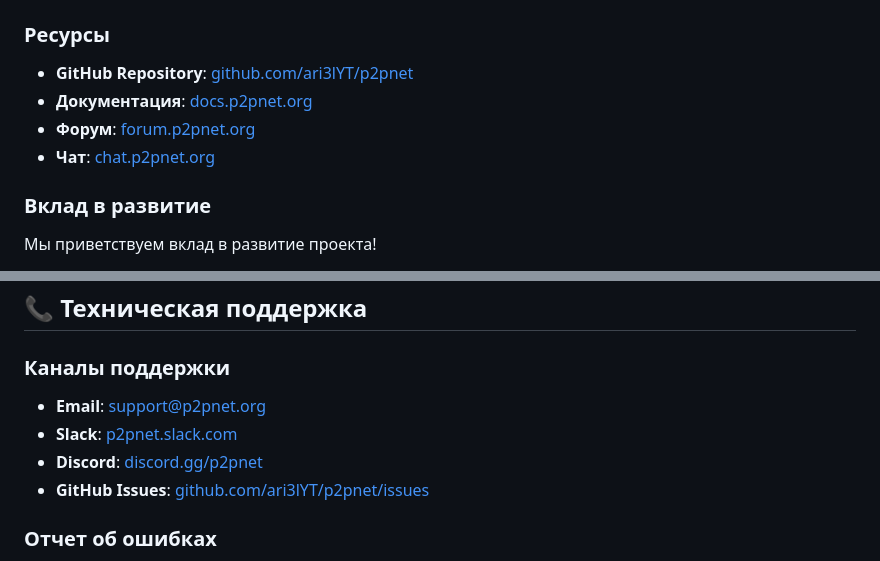
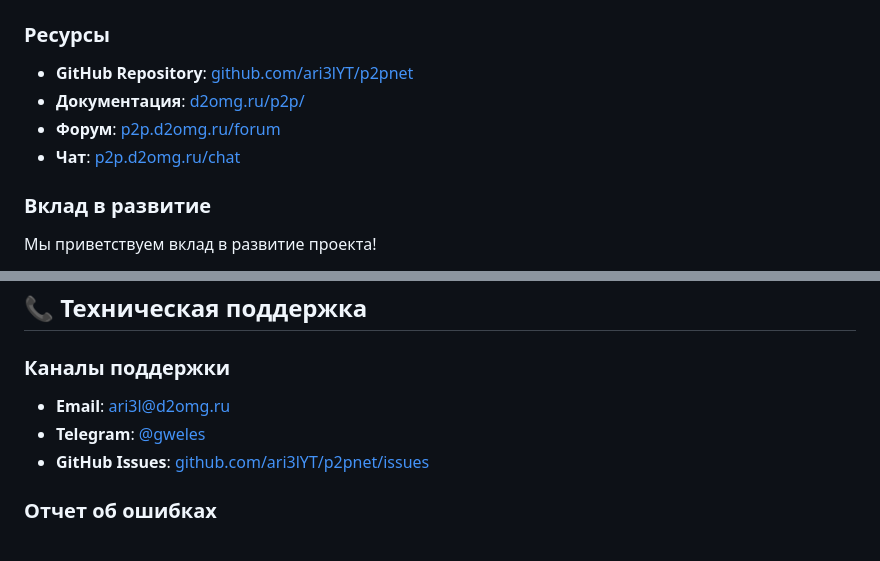
Before and after one commit to ari3lYT/p2pnet, a Markdown page: docs/index.md, 2 parts joined by grey strips. Rendered like a GitHub page.

```diff
--- a/docs/index.md
+++ b/docs/index.md
@@ -441,9 +441,9 @@ spec:
 ### Ресурсы
 
 - **GitHub Repository**: [github.com/ari3lYT/p2pnet](https://github.com/ari3lYT/p2pnet)
-- **Документация**: [docs.p2pnet.org](https://docs.p2pnet.org)
-- **Форум**: [forum.p2pnet.org](https://forum.p2pnet.org)
-- **Чат**: [chat.p2pnet.org](https://chat.p2pnet.org)
+- **Документация**: [d2omg.ru/p2p/](https://d2omg.ru/p2p/)
+- **Форум**: [p2p.d2omg.ru/forum](https://p2p.d2omg.ru/forum)
+- **Чат**: [p2p.d2omg.ru/chat](https://p2p.d2omg.ru/chat)
 
 ### Вклад в развитие
 
@@ -500,9 +500,8 @@ docker run -d \
 
 ### Каналы поддержки
 
-- **Email**: support@p2pnet.org
-- **Slack**: [p2pnet.slack.com](https://p2pnet.slack.com)
-- **Discord**: [discord.gg/p2pnet](https://discord.gg/p2pnet)
+- **Email**: [ari3l@d2omg.ru](mailto:ari3l@d2omg.ru)
+- **Telegram**: [@gweles](https://t.me/gweles)
 - **GitHub Issues**: [github.com/ari3lYT/p2pnet/issues](https://github.com/ari3lYT/p2pnet/issues)
 
 ### Отчет об ошибках
```
Also changed, not shown: other parts of docs/index.md (+3 -3 lines), README.md (+5 -6 lines).
